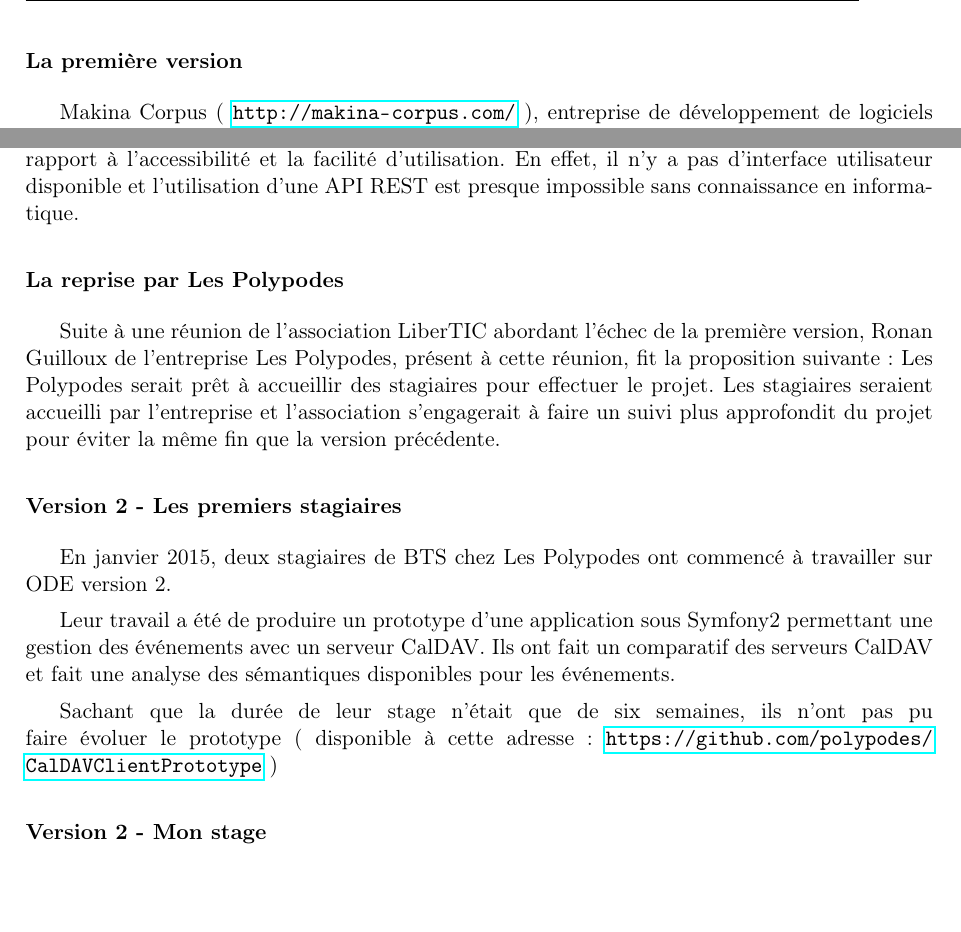
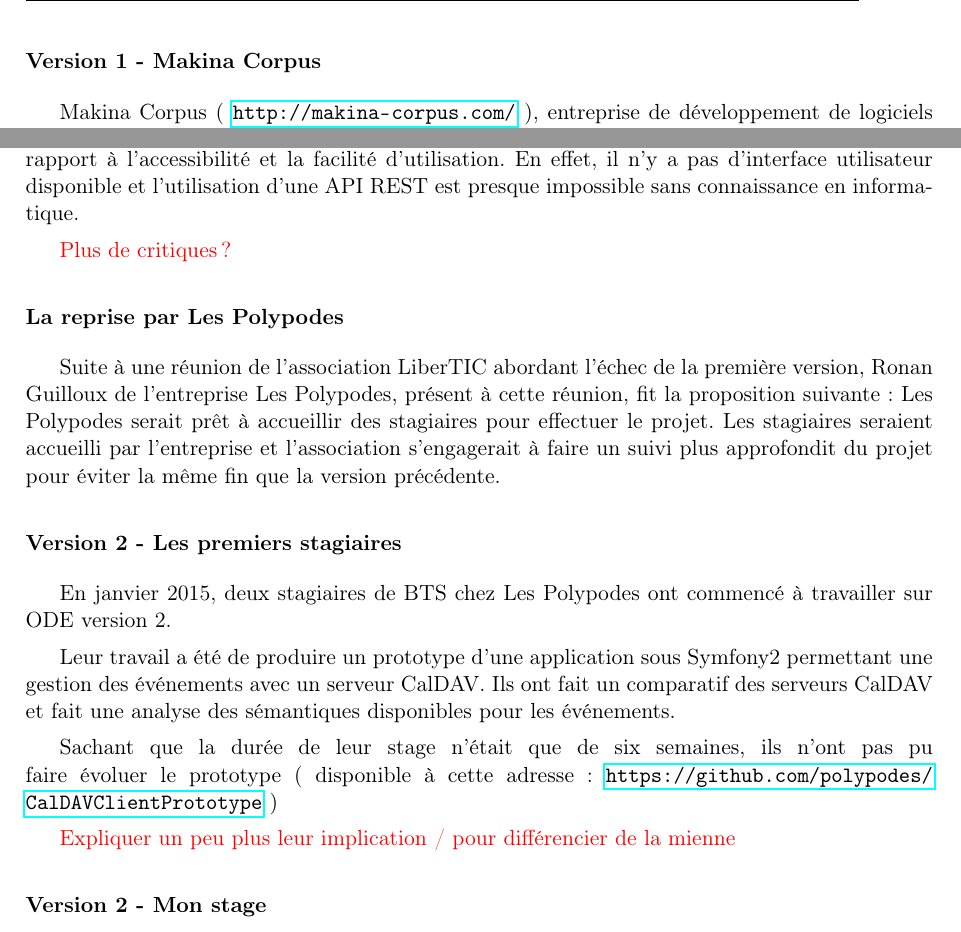
Before and after one commit to ErrOrnAmE/Rapport-Stage_Les-Polypodes, a LaTeX document (sources/rapport.tex, which reads sources/partie_1.tex): two parts of page 8 of 15, joined at a grey line, cut at the place of the change, the shorter picture padded with empty space. Compiled offline with pdfLaTeX.

Commit message:
Lots of NB

```diff
--- a/sources/partie_1.tex
+++ b/sources/partie_1.tex
@@ -74,7 +76,7 @@
 
 Cette réunion a permis de produire un cahier des charges pour le projet (disponible à cette addresse: \url{https://github.com/LiberTIC/ODEV2/blob/master/doc/Documents/120622_ODE_cahierDesCharges_MakinaCorpus.pdf} )
 
-\subsubsection*{La première version}
+\subsubsection*{Version 1 - Makina Corpus}
 
 Makina Corpus ( \url{http://makina-corpus.com/} ), entreprise de développement de logiciels libres, a répondu au cahier des charges en proposant de réaliser le projet. Plusieurs mois plus tard, la première version était fini et fut présenté à des responsable de l'association LiberTIC.
 
@@ -83,6 +85,8 @@
 L'application développé par Makina Corpus est programmé en Python. Il s'agit d'une API REST qui permet aux clients d'intéragir avec les événements. Le code est basé sur le \textbf{Pyramid web framework} et \textbf{Cornice}.
 
 Le problème de cette application est qu'elle ne répond pas aux attentes de LiberTIC par rapport à l'accessibilité et la facilité d'utilisation. En effet, il n'y a pas d'interface utilisateur disponible et l'utilisation d'une API REST est presque impossible sans connaissance en informatique.
+
+\nb{Plus de critiques ?}
 
 \subsubsection*{La reprise par Les Polypodes}
 
@@ -96,6 +100,8 @@
 
 Sachant que la durée de leur stage n'était que de six semaines, ils n'ont pas pu faire évoluer le prototype ( disponible à cette adresse: \url{https://github.com/polypodes/CalDAVClientPrototype} )
 
+\nb{Expliquer un peu plus leur implication / pour différencier de la mienne}
+
 \subsubsection*{Version 2 - Mon stage}
 
 Depuis le 13 avril 2015, je travaille donc sur la version 2 du projet. Le but est de pouvoir réaliser le projet dans le temps qui m'est imparti ( 10 semaines ).
```
Also changed, not shown: sources/partie_1.tex (2 more changed lines).
